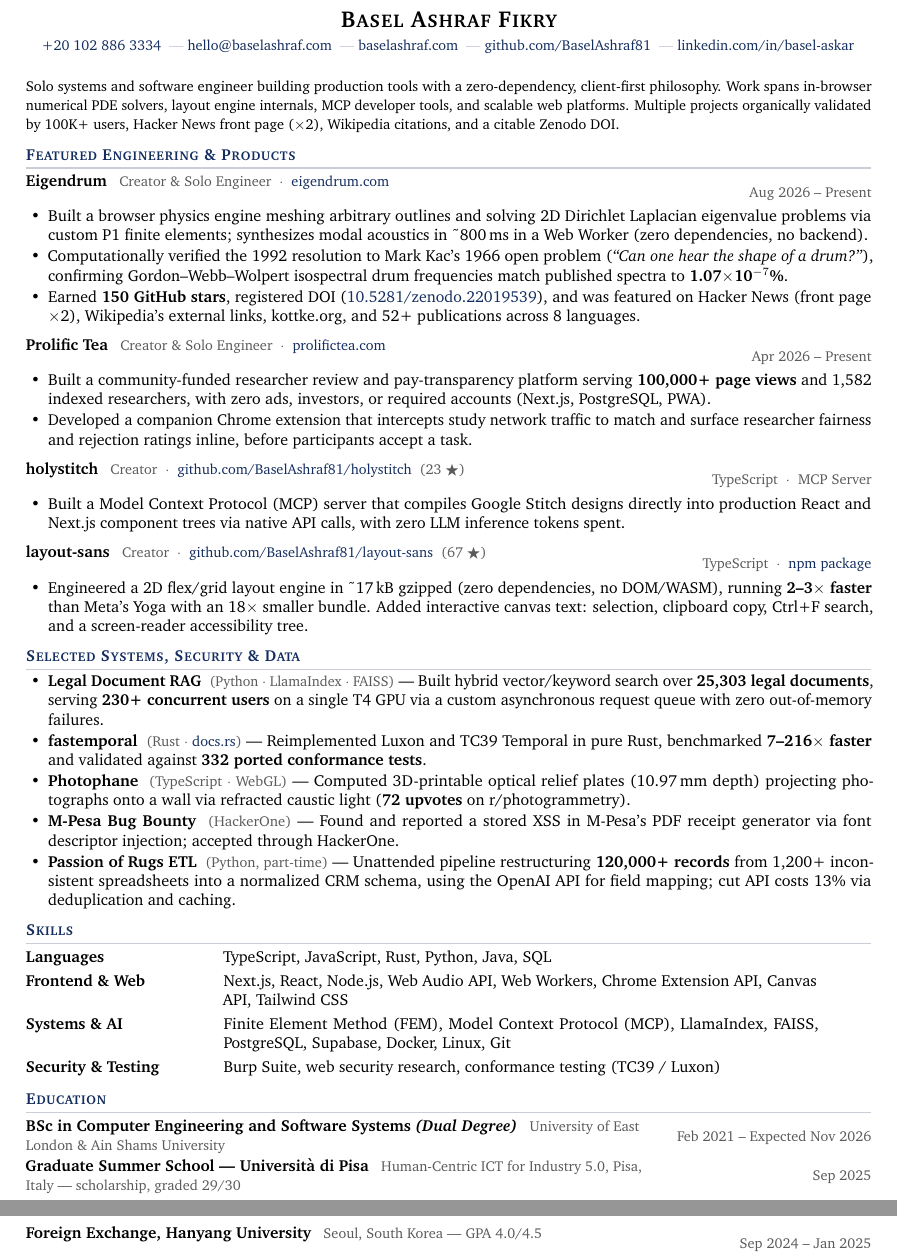
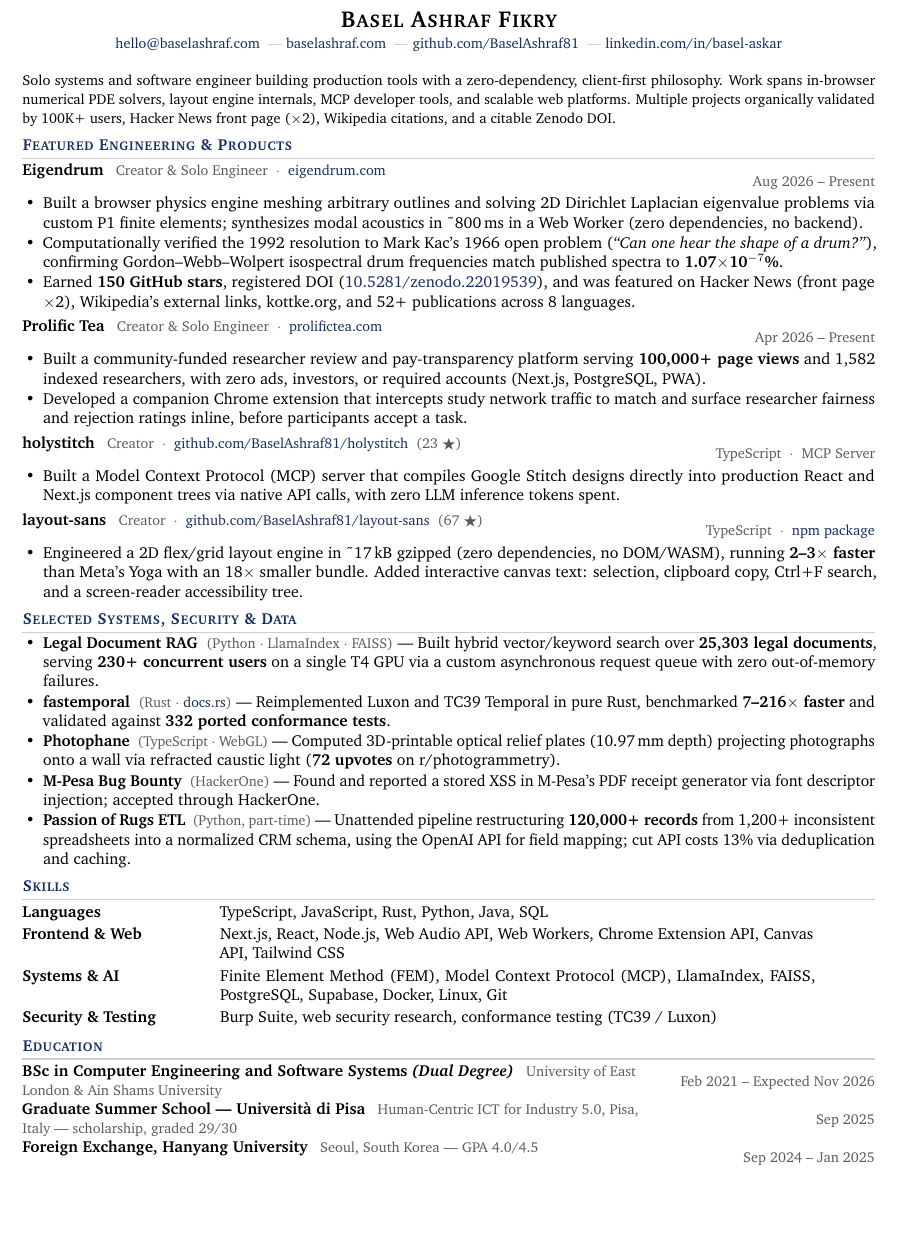
Before and after one commit to BaselAshraf81/baselashraf.dev, a LaTeX CV (resume-v2.tex): two parts of pages 1 and 2 of 2 before the commit and part of the page after it, the two joined at a grey line, cut so that both start at the same text, the shorter picture padded with empty space. Compiled offline with pdfLaTeX.

Commit message:
Remove phone number and tighten vertical metrics for single-page guarantee

```diff
--- a/resume-v2.tex
+++ b/resume-v2.tex
@@ -1,5 +1,5 @@
 \documentclass[10pt,letterpaper]{article}
-\usepackage[left=0.58in,right=0.58in,top=0.38in,bottom=0.38in]{geometry}
+\usepackage[left=0.55in,right=0.55in,top=0.32in,bottom=0.32in]{geometry}
 \usepackage{enumitem}
 \usepackage{hyperref}
 \usepackage{titlesec}
@@ -50,10 +50,8 @@
 
 % ---------- HEADER ----------
 \begin{center}
-    {\Large \bfseries \scshape Basel Ashraf Fikry}\\[3pt]
+    {\Large \bfseries \scshape Basel Ashraf Fikry}\\[2pt]
     \small
-    \href{tel:+201028863334}{+20 102 886 3334}
-    \ {\color{rule}|}\
     \href{mailto:hello@baselashraf.com}{hello@baselashraf.com}
     \ {\color{rule}|}\
     \href{https://baselashraf.com}{baselashraf.com}
@@ -62,7 +60,7 @@
     \ {\color{rule}|}\
     \href{https://linkedin.com/in/basel-askar}{linkedin.com/in/basel-askar}
 \end{center}
-\vspace{4pt}
+\vspace{1pt}
 
 \small
 Solo systems and software engineer building production tools with a zero-dependency, client-first philosophy. Work spans in-browser numerical PDE solvers, layout engine internals, MCP developer tools, and scalable web platforms. Multiple projects organically validated by 100K+ users, Hacker News front page ($\times$2), Wikipedia citations, and a citable Zenodo DOI.
@@ -77,20 +75,17 @@
   \resumeItem{Computationally verified the 1992 resolution to Mark Kac's 1966 open problem (\textit{``Can one hear the shape of a drum?''}), confirming Gordon--Webb--Wolpert isospectral drum frequencies match published spectra to \textbf{1.07$\times$10$^{-7}$\%}.}
   \resumeItem{Earned \textbf{150 GitHub stars}, registered DOI (\href{https://doi.org/10.5281/zenodo.22019539}{10.5281/zenodo.22019539}), and was featured on Hacker News (front page $\times$2), Wikipedia's external links, kottke.org, and 52+ publications across 8 languages.}
 \end{itemize}
-\vspace{2pt}
 
 \resumeHeading{Prolific Tea}{Creator \& Solo Engineer \ $\cdot$ \ \href{https://prolifictea.com}{prolifictea.com}}{Apr 2026 -- Present}
 \begin{itemize}
   \resumeItem{Built a community-funded researcher review and pay-transparency platform serving \textbf{100,000+ page views} and 1,582 indexed researchers, with zero ads, investors, or required accounts (Next.js, PostgreSQL, PWA).}
   \resumeItem{Developed a companion Chrome extension that intercepts study network traffic to match and surface researcher fairness and rejection ratings inline, before participants accept a task.}
 \end{itemize}
-\vspace{2pt}
 
 \resumeHeading{holystitch}{Creator \ $\cdot$ \ \href{https://github.com/BaselAshraf81/holystitch}{github.com/BaselAshraf81/holystitch} \ (23~$\bigstar$)}{TypeScript \ $\cdot$ \ MCP Server}
 \begin{itemize}
   \resumeItem{Built a Model Context Protocol (MCP) server that compiles Google Stitch designs directly into production React and Next.js component trees via native API calls, with zero LLM inference tokens spent.}
 \end{itemize}
-\vspace{2pt}
 
 \resumeHeading{layout-sans}{Creator \ $\cdot$ \ \href{https://github.com/BaselAshraf81/layout-sans}{github.com/BaselAshraf81/layout-sans} \ (67~$\bigstar$)}{TypeScript \ $\cdot$ \ \href{https://www.npmjs.com/package/layout-sans}{npm package}}
 \begin{itemize}
@@ -112,9 +107,9 @@
 \section*{Skills}
 
 \begin{tabular}{@{}p{1.55in}p{5.15in}@{}}
-\textbf{Languages} & TypeScript, JavaScript, Rust, Python, Java, SQL \\[3pt]
-\textbf{Frontend \& Web} & Next.js, React, Node.js, Web Audio API, Web Workers, Chrome Extension API, Canvas API, Tailwind CSS \\[3pt]
-\textbf{Systems \& AI} & Finite Element Method (FEM), Model Context Protocol (MCP), LlamaIndex, FAISS, PostgreSQL, Supabase, Docker, Linux, Git \\[3pt]
+\textbf{Languages} & TypeScript, JavaScript, Rust, Python, Java, SQL \\[2pt]
+\textbf{Frontend \& Web} & Next.js, React, Node.js, Web Audio API, Web Workers, Chrome Extension API, Canvas API, Tailwind CSS \\[2pt]
+\textbf{Systems \& AI} & Finite Element Method (FEM), Model Context Protocol (MCP), LlamaIndex, FAISS, PostgreSQL, Supabase, Docker, Linux, Git \\[2pt]
 \textbf{Security \& Testing} & Burp Suite, web security research, conformance testing (TC39 / Luxon) \\
 \end{tabular}
 
```
Also changed, not shown: resume.txt (+1 -1 lines), resume-v2.tex (12 more changed lines).
